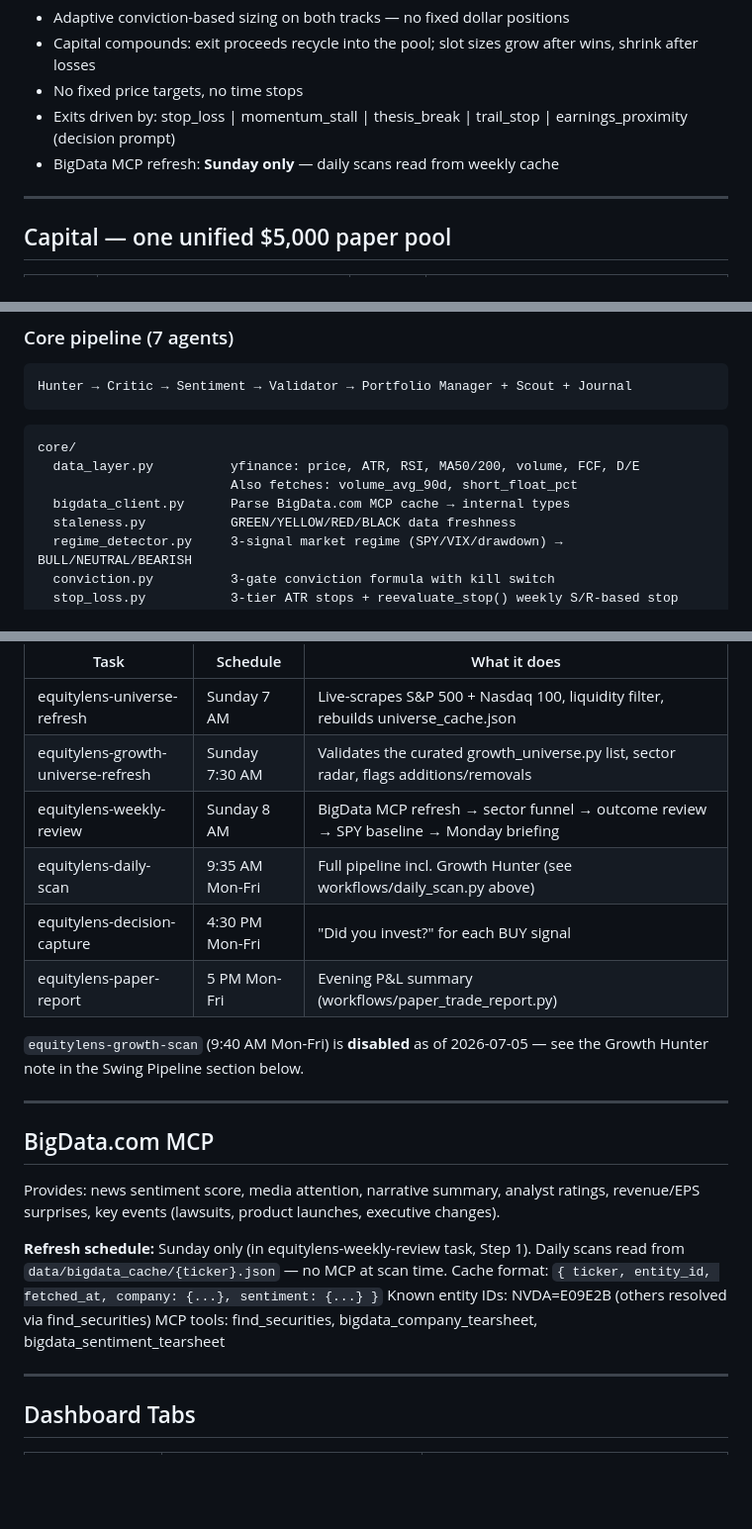
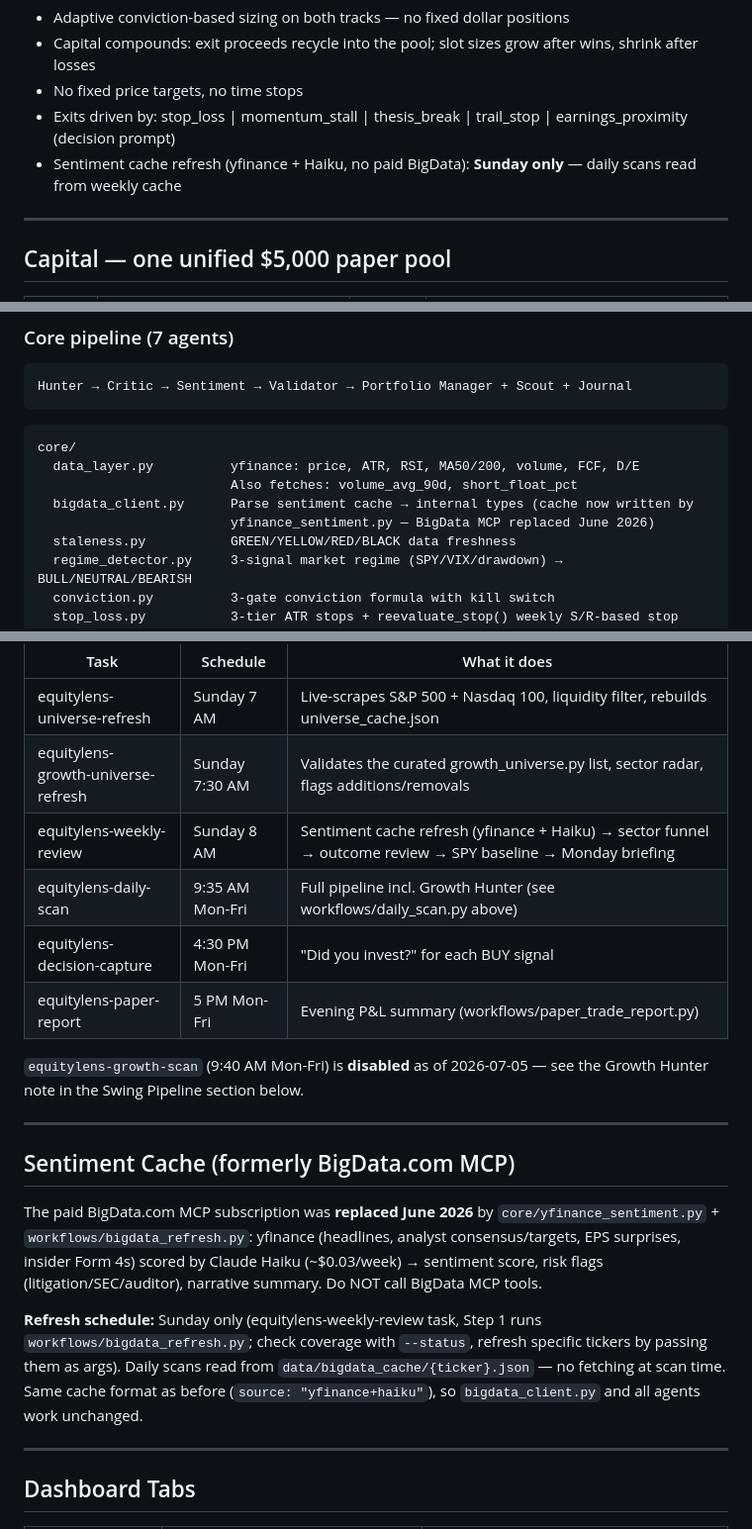
Before and after one commit to Soham112/EquityLens, a Markdown page: CLAUDE.md, 3 parts joined by grey strips. Shown at 99% size. GitHub-like rendering; blank space fills up the shorter version.

Commit message:
Docs: BigData MCP replaced by free yfinance + Haiku sentiment pipeline
The paid BigData.com subscription is no longer used — workflows/bigdata_refresh.py
and core/yfinance_sentiment.py populate the same cache format from yfinance data
scored by Claude Haiku (~$0.03/week). Updated README and CLAUDE.md to stop
describing the MCP as the sentiment source.

Co-Authored-By: Claude Fable 5 <noreply@anthropic.com>

```diff
--- a/CLAUDE.md
+++ b/CLAUDE.md
@@ -7,7 +7,7 @@ Paper portfolios are **fully automated** (entries + exits) on both tracks. Real
 - Capital compounds: exit proceeds recycle into the pool; slot sizes grow after wins, shrink after losses
 - No fixed price targets, no time stops
 - Exits driven by: stop_loss | momentum_stall | thesis_break | trail_stop | earnings_proximity (decision prompt)
-- BigData MCP refresh: **Sunday only** — daily scans read from weekly cache
+- Sentiment cache refresh (yfinance + Haiku, no paid BigData): **Sunday only** — daily scans read from weekly cache
 
 ---
 
@@ -52,7 +52,8 @@ Hunter → Critic → Sentiment → Validator → Portfolio Manager + Scout + Jo
 core/
   data_layer.py          yfinance: price, ATR, RSI, MA50/200, volume, FCF, D/E
                          Also fetches: volume_avg_90d, short_float_pct
-  bigdata_client.py      Parse BigData.com MCP cache → internal types
+  bigdata_client.py      Parse sentiment cache → internal types (cache now written by
+                         yfinance_sentiment.py — BigData MCP replaced June 2026)
   staleness.py           GREEN/YELLOW/RED/BLACK data freshness
   regime_detector.py     3-signal market regime (SPY/VIX/drawdown) → BULL/NEUTRAL/BEARISH
   conviction.py          3-gate conviction formula with kill switch
@@ -224,7 +225,7 @@ task's prompt lives at `~/.claude/scheduled-tasks/{taskId}/SKILL.md`.
 |---|---|---|
 | equitylens-universe-refresh | Sunday 7 AM | Live-scrapes S&P 500 + Nasdaq 100, liquidity filter, rebuilds universe_cache.json |
 | equitylens-growth-universe-refresh | Sunday 7:30 AM | Validates the curated growth_universe.py list, sector radar, flags additions/removals |
-| equitylens-weekly-review | Sunday 8 AM | BigData MCP refresh → sector funnel → outcome review → SPY baseline → Monday briefing |
+| equitylens-weekly-review | Sunday 8 AM | Sentiment cache refresh (yfinance + Haiku) → sector funnel → outcome review → SPY baseline → Monday briefing |
 | equitylens-daily-scan | 9:35 AM Mon-Fri | Full pipeline incl. Growth Hunter (see workflows/daily_scan.py above) |
 | equitylens-decision-capture | 4:30 PM Mon-Fri | "Did you invest?" for each BUY signal |
 | equitylens-paper-report | 5 PM Mon-Fri | Evening P&L summary (workflows/paper_trade_report.py) |
@@ -234,16 +235,20 @@ see the Growth Hunter note in the Swing Pipeline section below.
 
 ---
 
-## BigData.com MCP
+## Sentiment Cache (formerly BigData.com MCP)
 
-Provides: news sentiment score, media attention, narrative summary, analyst ratings,
-revenue/EPS surprises, key events (lawsuits, product launches, executive changes).
+The paid BigData.com MCP subscription was **replaced June 2026** by
+`core/yfinance_sentiment.py` + `workflows/bigdata_refresh.py`:
+yfinance (headlines, analyst consensus/targets, EPS surprises, insider Form 4s)
+scored by Claude Haiku (~$0.03/week) → sentiment score, risk flags
+(litigation/SEC/auditor), narrative summary. Do NOT call BigData MCP tools.
 
-**Refresh schedule:** Sunday only (in equitylens-weekly-review task, Step 1).
-Daily scans read from `data/bigdata_cache/{ticker}.json` — no MCP at scan time.
-Cache format: `{ ticker, entity_id, fetched_at, company: {...}, sentiment: {...} }`
-Known entity IDs: NVDA=E09E2B (others resolved via find_securities)
-MCP tools: find_securities, bigdata_company_tearsheet, bigdata_sentiment_tearsheet
+**Refresh schedule:** Sunday only (equitylens-weekly-review task, Step 1 runs
+`workflows/bigdata_refresh.py`; check coverage with `--status`, refresh specific
+tickers by passing them as args). Daily scans read from
+`data/bigdata_cache/{ticker}.json` — no fetching at scan time.
+Same cache format as before (`source: "yfinance+haiku"`), so
+`bigdata_client.py` and all agents work unchanged.
 
 ---
 
```
Also changed, not shown: README.md (+4 -4 lines).
